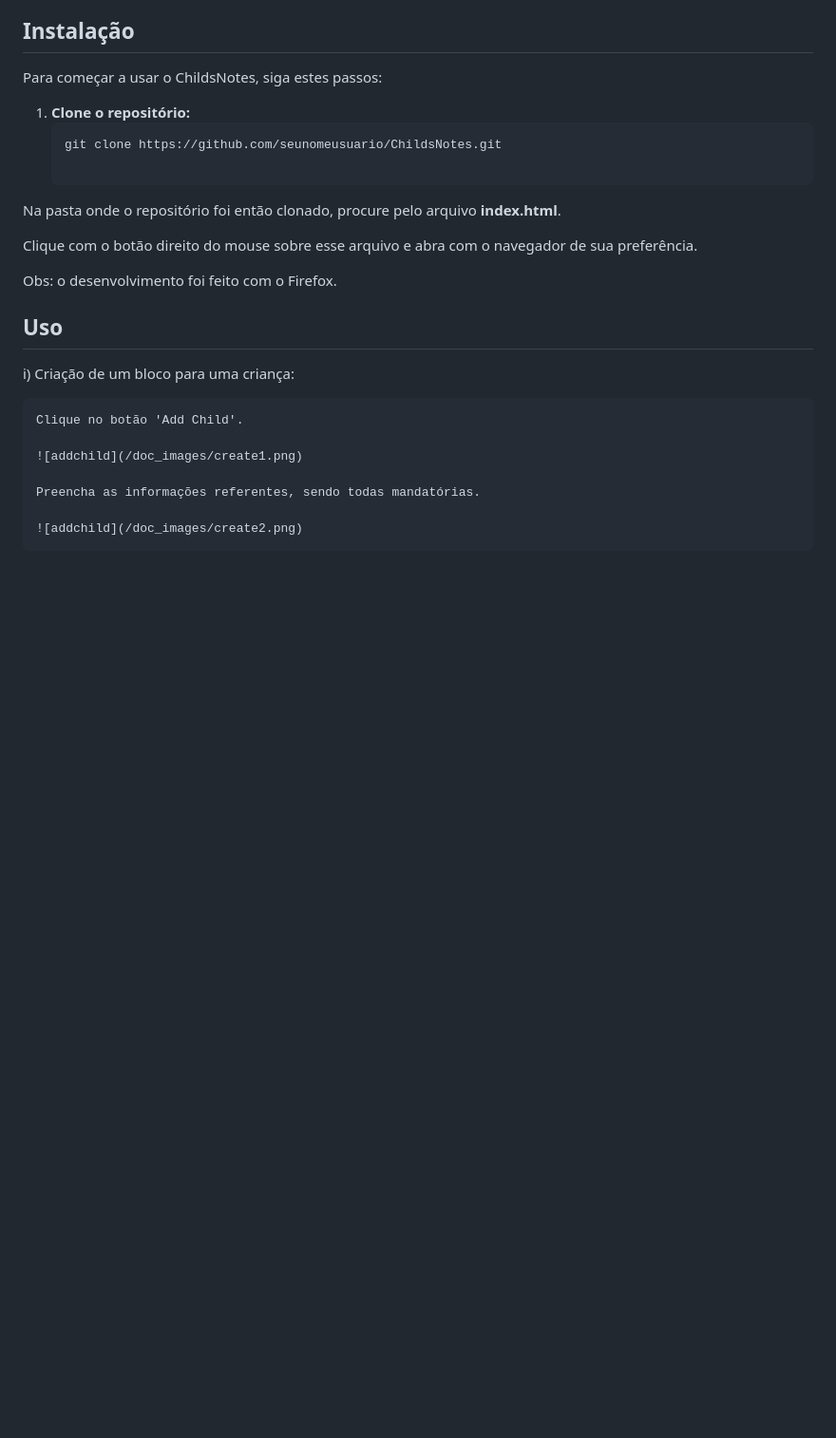
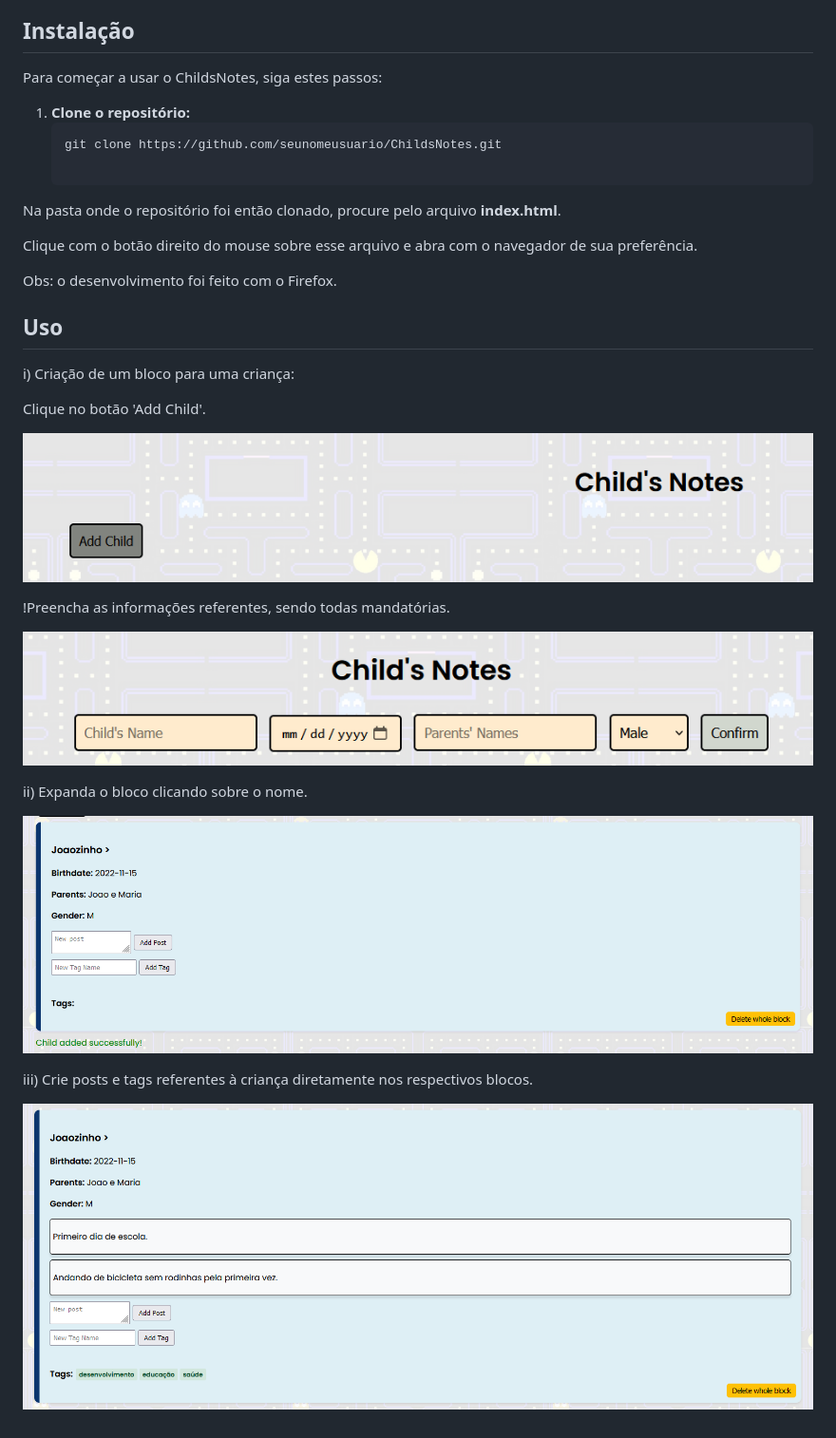
Before and after one commit to nevesgil/pucapp_mvp_frontend, a Markdown page: README.md, the part around the change. Shown: that part at 95% size. GitHub-like rendering; pictures changed too: doc_images/bloco1.png (added), doc_images/bloco2.png (added); blank space fills up the shorter version.

Commit message:
Doc v2

```diff
--- a/README.md
+++ b/README.md
@@ -36,10 +36,19 @@ Obs: o desenvolvimento foi feito com o Firefox.
 
 i) Criação de um bloco para uma criança:
 
-    Clique no botão 'Add Child'.
+Clique no botão 'Add Child'.
 
-    ![addchild](/doc_images/create1.png)
+![addchild1](/doc_images/create1.png)
 
-    Preencha as informações referentes, sendo todas mandatórias.
+!Preencha as informações referentes, sendo todas mandatórias.
 
-    ![addchild](/doc_images/create2.png)
+![addchild2](/doc_images/create2.png)
+
+
+ii) Expanda o bloco clicando sobre o nome.
+
+![bloco1](/doc_images/bloco1.png)
+
+iii) Crie posts e tags referentes à criança diretamente nos respectivos blocos.
+
+![bloco2](/doc_images/bloco2.png)
```
Also changed, not shown: 1 other file.
